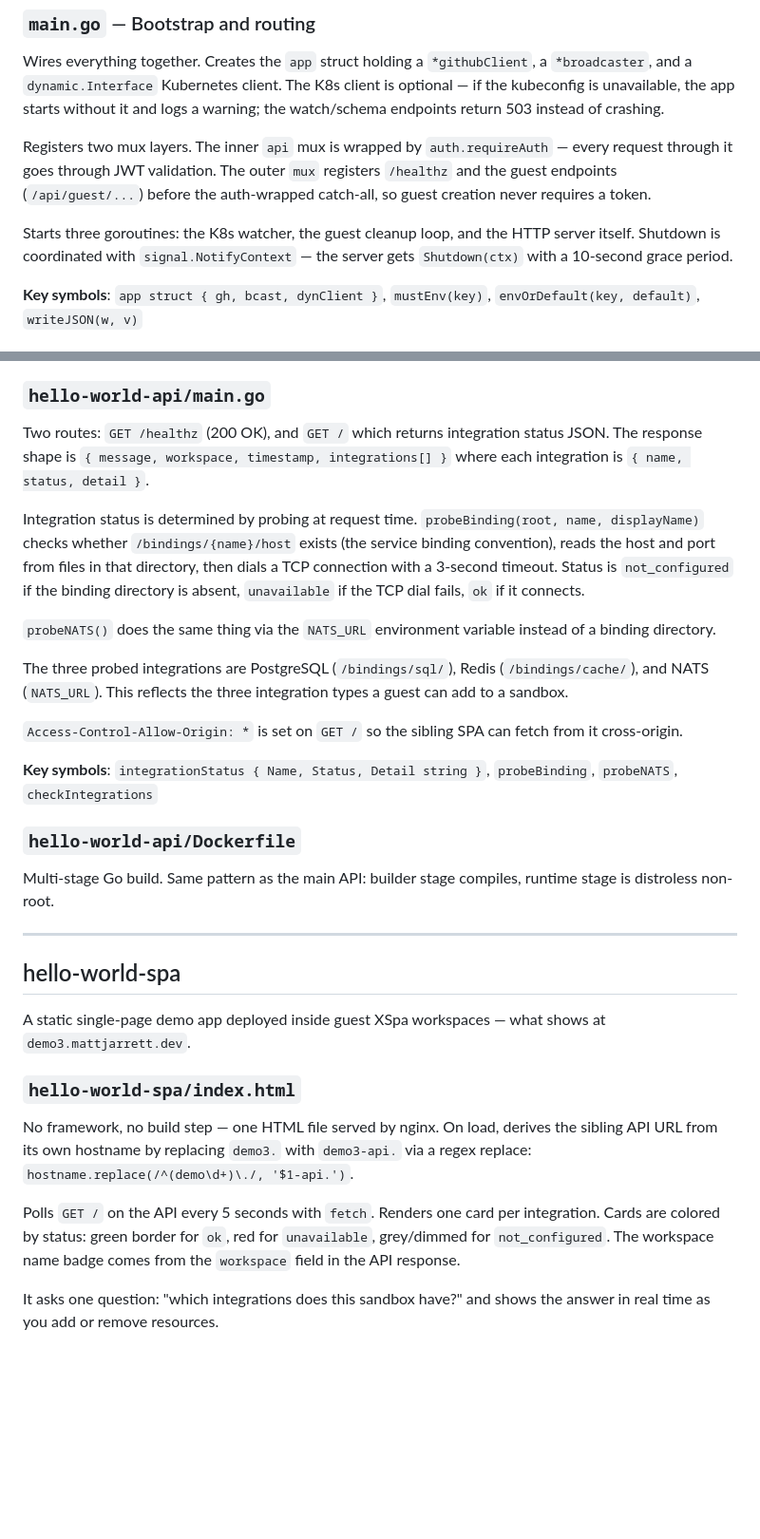
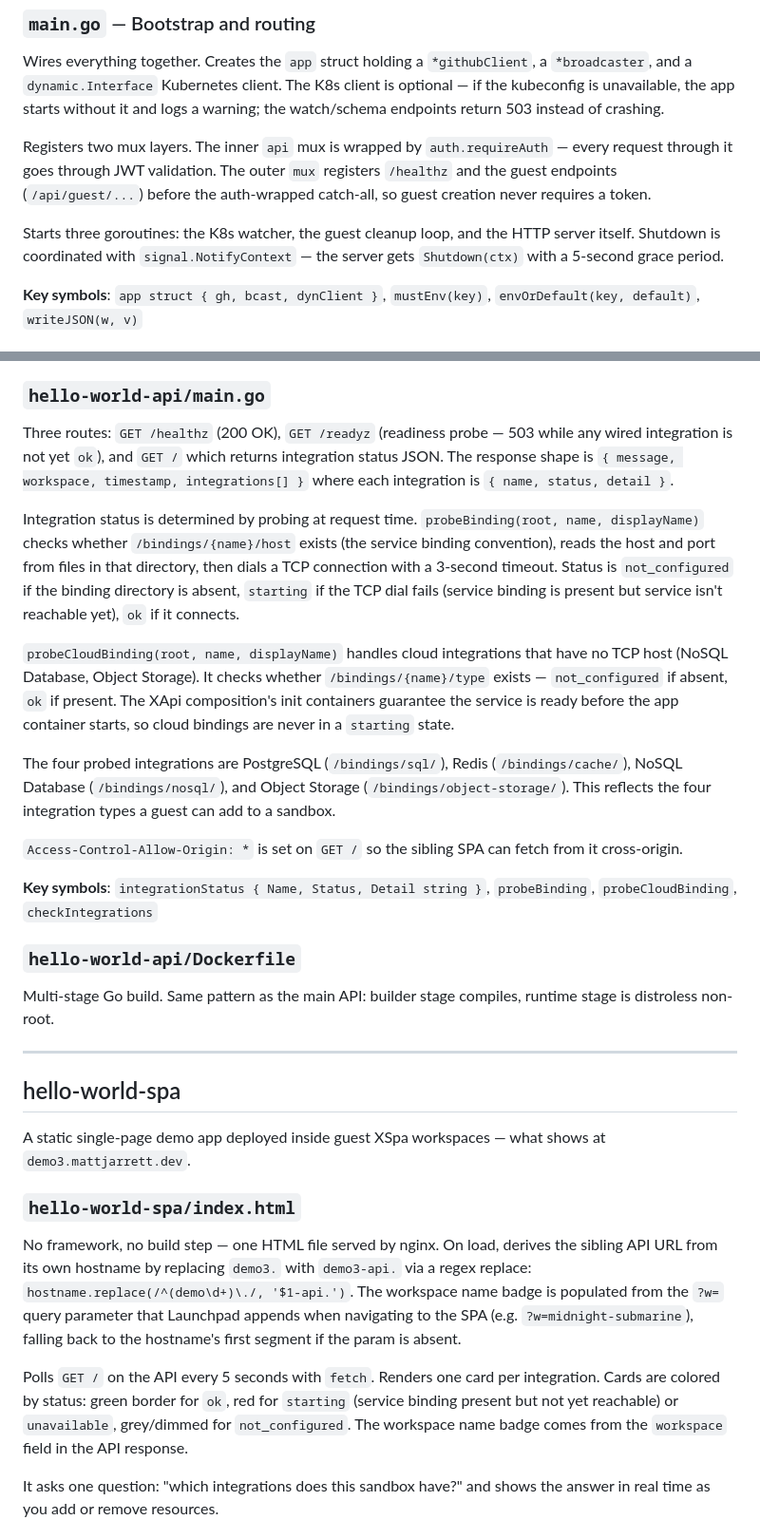
Before and after one commit to cujarrett/launchpad-api, a Markdown page: HOW_IT_WORKS.md, 2 parts joined by grey strips. Shown at 95% size. Drawn GitHub-style; blank space fills up the shorter version.

Commit message:
feat: update integration status handling and improve documentation for API routes

```diff
--- a/HOW_IT_WORKS.md
+++ b/HOW_IT_WORKS.md
@@ -40,7 +40,7 @@ Wires everything together. Creates the `app` struct holding a `*githubClient`, a
 
 Registers two mux layers. The inner `api` mux is wrapped by `auth.requireAuth` — every request through it goes through JWT validation. The outer `mux` registers `/healthz` and the guest endpoints (`/api/guest/...`) before the auth-wrapped catch-all, so guest creation never requires a token.
 
-Starts three goroutines: the K8s watcher, the guest cleanup loop, and the HTTP server itself. Shutdown is coordinated with `signal.NotifyContext` — the server gets `Shutdown(ctx)` with a 10-second grace period.
+Starts three goroutines: the K8s watcher, the guest cleanup loop, and the HTTP server itself. Shutdown is coordinated with `signal.NotifyContext` — the server gets `Shutdown(ctx)` with a 5-second grace period.
 
 **Key symbols**: `app struct { gh, bcast, dynClient }`, `mustEnv(key)`, `envOrDefault(key, default)`, `writeJSON(w, v)`
 
@@ -164,17 +164,17 @@ A demo API deployed inside guest XApi workspaces — the thing that actually run
 
 ### `hello-world-api/main.go`
 
-Two routes: `GET /healthz` (200 OK), and `GET /` which returns integration status JSON. The response shape is `{ message, workspace, timestamp, integrations[] }` where each integration is `{ name, status, detail }`.
+Three routes: `GET /healthz` (200 OK), `GET /readyz` (readiness probe — 503 while any wired integration is not yet `ok`), and `GET /` which returns integration status JSON. The response shape is `{ message, workspace, timestamp, integrations[] }` where each integration is `{ name, status, detail }`.
 
-Integration status is determined by probing at request time. `probeBinding(root, name, displayName)` checks whether `/bindings/{name}/host` exists (the service binding convention), reads the host and port from files in that directory, then dials a TCP connection with a 3-second timeout. Status is `not_configured` if the binding directory is absent, `unavailable` if the TCP dial fails, `ok` if it connects.
+Integration status is determined by probing at request time. `probeBinding(root, name, displayName)` checks whether `/bindings/{name}/host` exists (the service binding convention), reads the host and port from files in that directory, then dials a TCP connection with a 3-second timeout. Status is `not_configured` if the binding directory is absent, `starting` if the TCP dial fails (service binding is present but service isn't reachable yet), `ok` if it connects.
 
-`probeNATS()` does the same thing via the `NATS_URL` environment variable instead of a binding directory.
+`probeCloudBinding(root, name, displayName)` handles cloud integrations that have no TCP host (NoSQL Database, Object Storage). It checks whether `/bindings/{name}/type` exists — `not_configured` if absent, `ok` if present. The XApi composition's init containers guarantee the service is ready before the app container starts, so cloud bindings are never in a `starting` state.
 
-The three probed integrations are PostgreSQL (`/bindings/sql/`), Redis (`/bindings/cache/`), and NATS (`NATS_URL`). This reflects the three integration types a guest can add to a sandbox.
+The four probed integrations are PostgreSQL (`/bindings/sql/`), Redis (`/bindings/cache/`), NoSQL Database (`/bindings/nosql/`), and Object Storage (`/bindings/object-storage/`). This reflects the four integration types a guest can add to a sandbox.
 
 `Access-Control-Allow-Origin: *` is set on `GET /` so the sibling SPA can fetch from it cross-origin.
 
-**Key symbols**: `integrationStatus { Name, Status, Detail string }`, `probeBinding`, `probeNATS`, `checkIntegrations`
+**Key symbols**: `integrationStatus { Name, Status, Detail string }`, `probeBinding`, `probeCloudBinding`, `checkIntegrations`
 
 ### `hello-world-api/Dockerfile`
 
@@ -188,9 +188,9 @@ A static single-page demo app deployed inside guest XSpa workspaces — what sho
 
 ### `hello-world-spa/index.html`
 
-No framework, no build step — one HTML file served by nginx. On load, derives the sibling API URL from its own hostname by replacing `demo3.` with `demo3-api.` via a regex replace: `hostname.replace(/^(demo\d+)\./, '$1-api.')`.
+No framework, no build step — one HTML file served by nginx. On load, derives the sibling API URL from its own hostname by replacing `demo3.` with `demo3-api.` via a regex replace: `hostname.replace(/^(demo\d+)\./, '$1-api.')`. The workspace name badge is populated from the `?w=` query parameter that Launchpad appends when navigating to the SPA (e.g. `?w=midnight-submarine`), falling back to the hostname's first segment if the param is absent.
 
-Polls `GET /` on the API every 5 seconds with `fetch`. Renders one card per integration. Cards are colored by status: green border for `ok`, red for `unavailable`, grey/dimmed for `not_configured`. The workspace name badge comes from the `workspace` field in the API response.
+Polls `GET /` on the API every 5 seconds with `fetch`. Renders one card per integration. Cards are colored by status: green border for `ok`, red for `starting` (service binding present but not yet reachable) or `unavailable`, grey/dimmed for `not_configured`. The workspace name badge comes from the `workspace` field in the API response.
 
 It asks one question: "which integrations does this sandbox have?" and shows the answer in real time as you add or remove resources.
 
```
